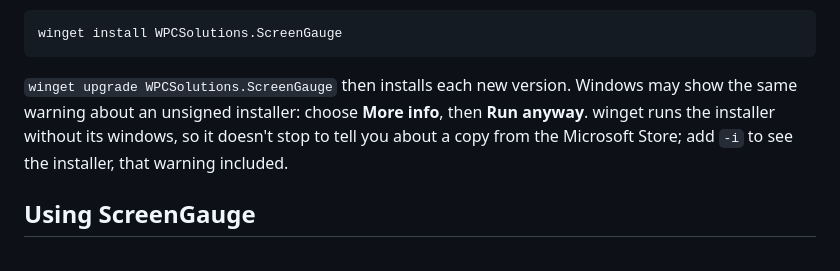
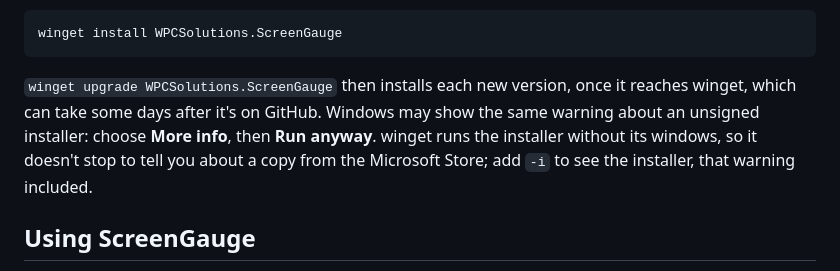
Before and after one commit to carreirodev/screengauge, a Markdown page: README.md, the part around the change. Rendered like a GitHub page.

````diff
--- a/README.md
+++ b/README.md
@@ -52,7 +52,7 @@ From a terminal, winget installs this same installer, not the Microsoft Store ap
 winget install WPCSolutions.ScreenGauge
 ```
 
-`winget upgrade WPCSolutions.ScreenGauge` then installs each new version. Windows may show the same warning about an unsigned installer: choose **More info**, then **Run anyway**. winget runs the installer without its windows, so it doesn't stop to tell you about a copy from the Microsoft Store; add `-i` to see the installer, that warning included.
+`winget upgrade WPCSolutions.ScreenGauge` then installs each new version, once it reaches winget, which can take some days after it's on GitHub. Windows may show the same warning about an unsigned installer: choose **More info**, then **Run anyway**. winget runs the installer without its windows, so it doesn't stop to tell you about a copy from the Microsoft Store; add `-i` to see the installer, that warning included.
 
 ## Using ScreenGauge
 
````
Also changed, not shown: README.pt-BR.md (+1 -1 lines).
